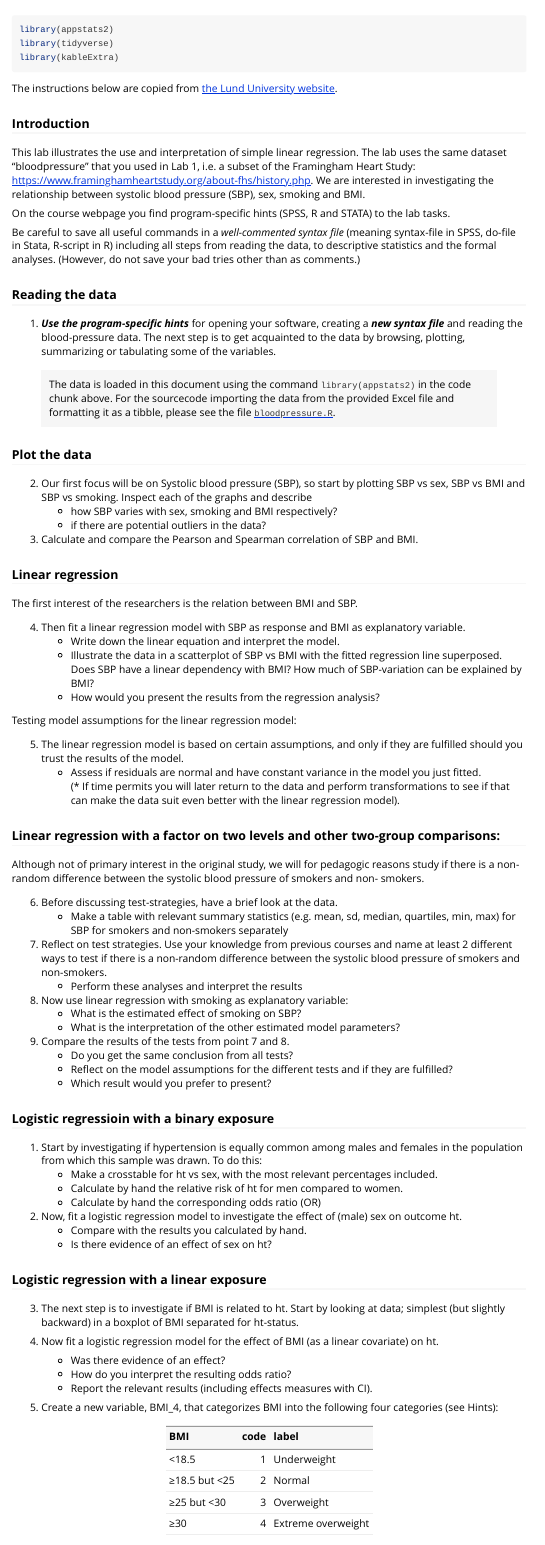
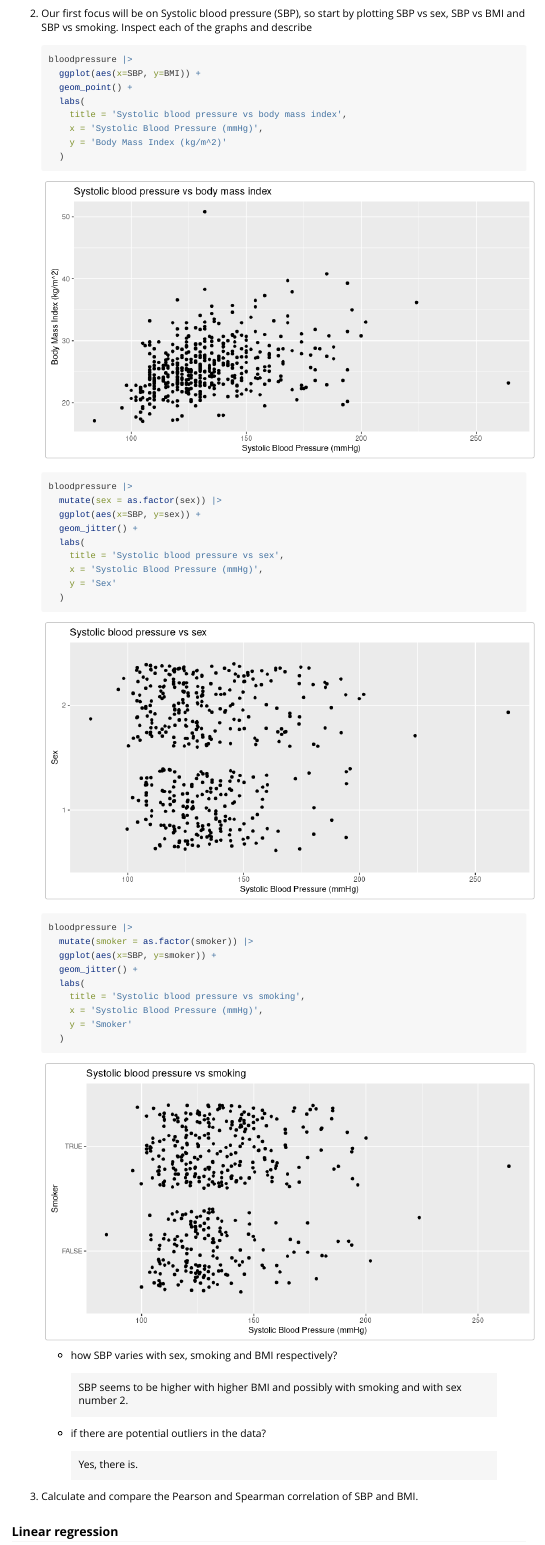
Before and after one commit to JonasEngstrom/appstats2, an R Markdown document (vignettes/exercise_two.Rmd): the page in a window 1100 px wide, from 200 px down before the commit and from 840 px down after it. Rendered offline with R 4.5, knitr and Pandoc, with nearby package versions; code that draws random numbers runs with fixed seeds of ours.

Commit message:
Plotted data.

````diff
--- a/vignettes/exercise_two.Rmd
+++ b/vignettes/exercise_two.Rmd
@@ -42,8 +45,49 @@ Be careful to save all useful commands in a *well-commented syntax file* (meanin
 ### Plot the data
 
 2. Our first focus will be on Systolic blood pressure (SBP), so start by plotting SBP vs sex, SBP vs BMI and SBP vs smoking. Inspect each of the graphs and describe
+
+    ```{r plot-sbp-bmi}
+    bloodpressure |>
+      ggplot(aes(x=SBP, y=BMI)) +
+      geom_point() +
+      labs(
+        title = 'Systolic blood pressure vs body mass index',
+        x = 'Systolic Blood Pressure (mmHg)',
+        y = 'Body Mass Index (kg/m^2)'
+      )
+    ```
+
+    ```{r plot-sbp-sex}
+    bloodpressure |>
+      mutate(sex = as.factor(sex)) |>
+      ggplot(aes(x=SBP, y=sex)) +
+      geom_jitter() +
+      labs(
+        title = 'Systolic blood pressure vs sex',
+        x = 'Systolic Blood Pressure (mmHg)',
+        y = 'Sex'
+      )
+    ```
+
+    ```{r plot-sbp-smoking}
+    bloodpressure |>
+      mutate(smoker = as.factor(smoker)) |>
+      ggplot(aes(x=SBP, y=smoker)) +
+      geom_jitter() +
+      labs(
+        title = 'Systolic blood pressure vs smoking',
+        x = 'Systolic Blood Pressure (mmHg)',
+        y = 'Smoker'
+      )
+    ```
+
     - how SBP varies with sex, smoking and BMI respectively?
+
+    > SBP seems to be higher with higher BMI and possibly with smoking and with sex number 2.
+
     - if there are potential outliers in the data?
+
+    > Yes, there is.
 
 3. Calculate and compare the Pearson and Spearman correlation of SBP and BMI.
 
````
Also changed, not shown: vignettes/exercise_two.Rmd (5 more changed lines).
